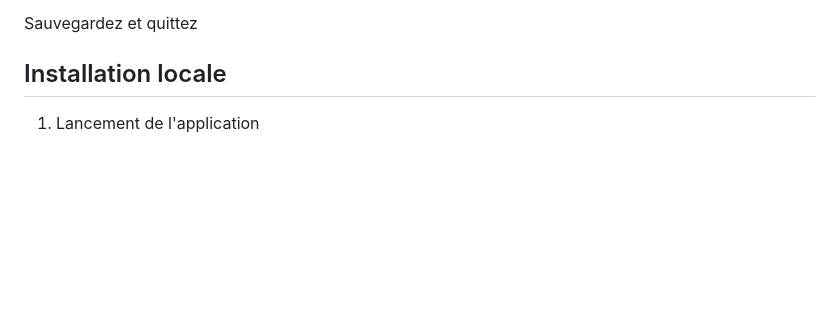
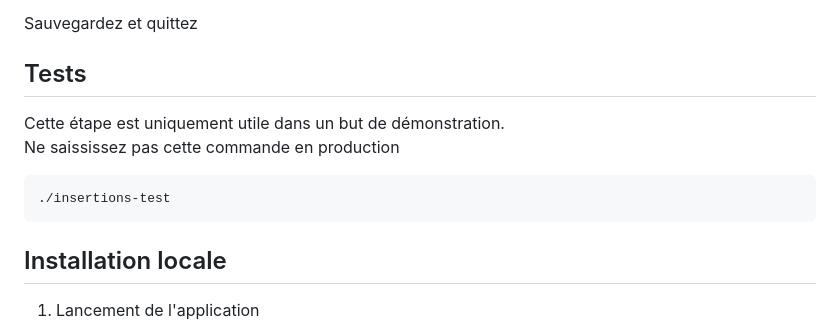
Before and after one commit to Ne0re0/Def-IUT, a Markdown page: README.md, the part around the change. GitHub-like rendering; blank space fills up the shorter version.

````diff
--- a/README.md
+++ b/README.md
@@ -70,6 +70,14 @@ Ouvrez `conf/mail.yml` avec l'éditeur de votre choix et compléter les informat
 
 Sauvegardez et quittez
 
+## Tests
+
+Cette étape est uniquement utile dans un but de démonstration.
+Ne saississez pas cette commande en production
+```bash
+./insertions-test
+```
+
 
 ## Installation locale
 
````
